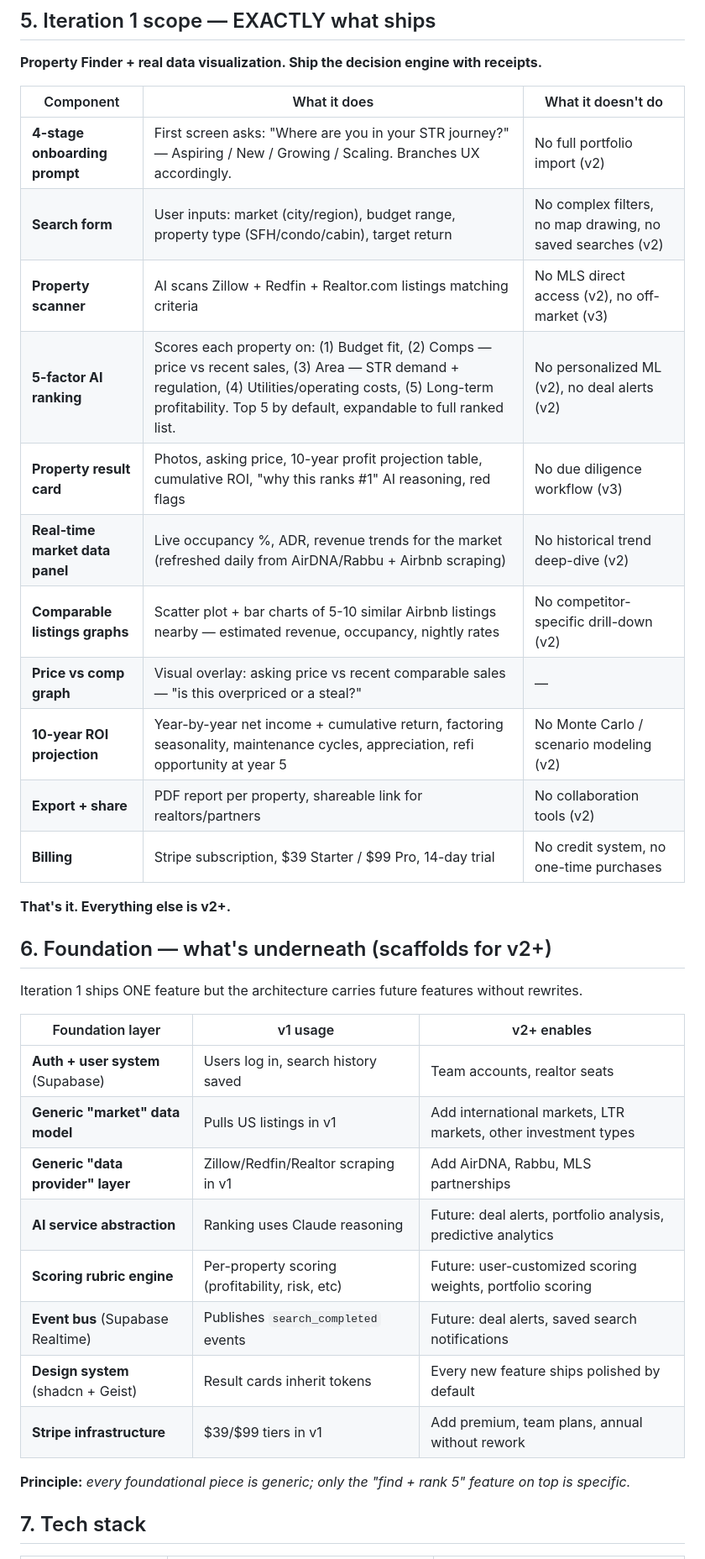
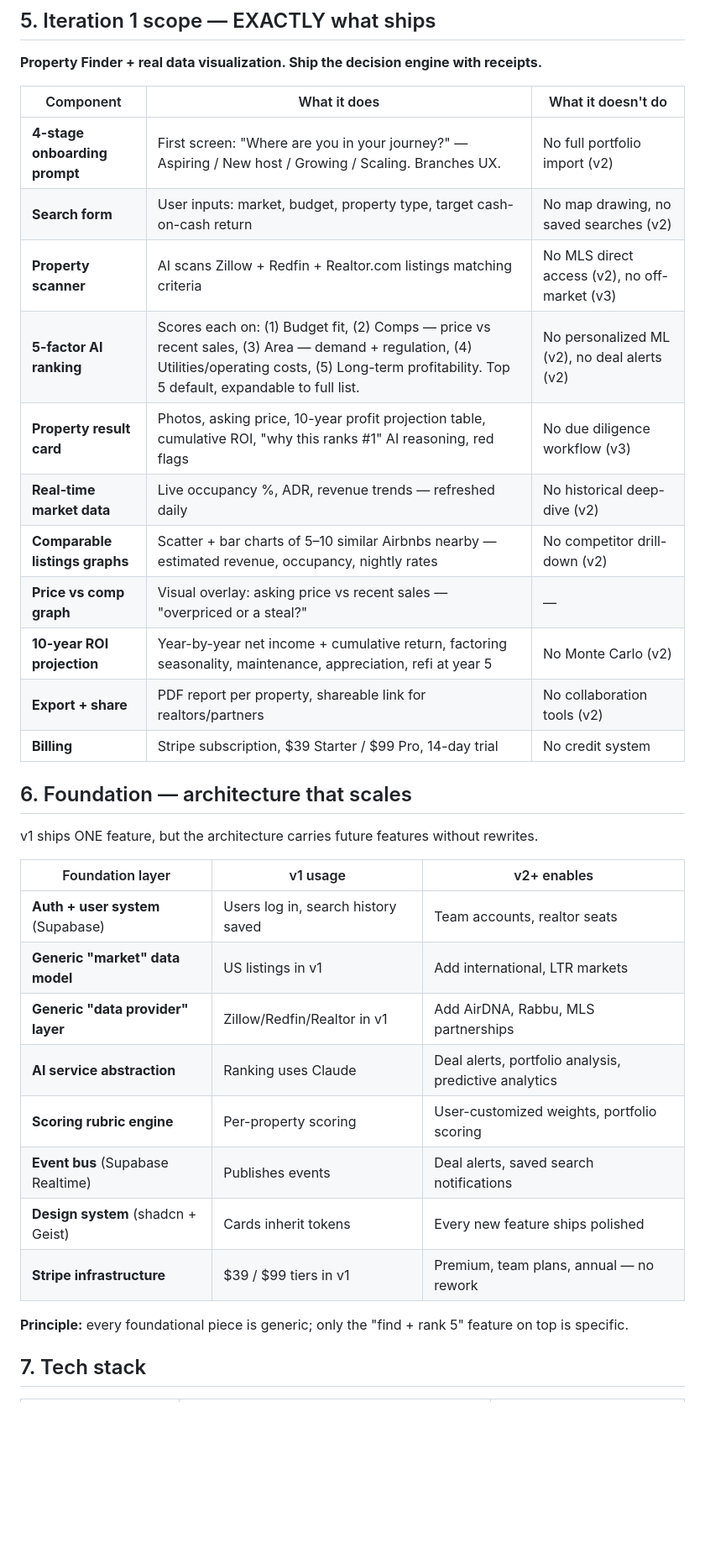
Before and after one commit to 11lyas/Stealth, a Markdown page: docs/PRD-A-STR-Operator.md, the part around one of its changes. Shown at 84% size. Rendered like a GitHub page; blank space fills up the shorter version.

```diff
--- a/docs/PRD-A-STR-Operator.md
+++ b/docs/PRD-A-STR-Operator.md
@@ -59,36 +56,34 @@ Three honest promises:
 
 | Component | What it does | What it doesn't do |
 |---|---|---|
-| **4-stage onboarding prompt** | First screen asks: "Where are you in your STR journey?" — Aspiring / New / Growing / Scaling. Branches UX accordingly. | No full portfolio import (v2) |
-| **Search form** | User inputs: market (city/region), budget range, property type (SFH/condo/cabin), target return | No complex filters, no map drawing, no saved searches (v2) |
+| **4-stage onboarding prompt** | First screen: "Where are you in your journey?" — Aspiring / New host / Growing / Scaling. Branches UX. | No full portfolio import (v2) |
+| **Search form** | User inputs: market, budget, property type, target cash-on-cash return | No map drawing, no saved searches (v2) |
 | **Property scanner** | AI scans Zillow + Redfin + Realtor.com listings matching criteria | No MLS direct access (v2), no off-market (v3) |
-| **5-factor AI ranking** | Scores each property on: (1) Budget fit, (2) Comps — price vs recent sales, (3) Area — STR demand + regulation, (4) Utilities/operating costs, (5) Long-term profitability. Top 5 by default, expandable to full ranked list. | No personalized ML (v2), no deal alerts (v2) |
+| **5-factor AI ranking** | Scores each on: (1) Budget fit, (2) Comps — price vs recent sales, (3) Area — demand + regulation, (4) Utilities/operating costs, (5) Long-term profitability. Top 5 default, expandable to full list. | No personalized ML (v2), no deal alerts (v2) |
 | **Property result card** | Photos, asking price, 10-year profit projection table, cumulative ROI, "why this ranks #1" AI reasoning, red flags | No due diligence workflow (v3) |
-| **Real-time market data panel** | Live occupancy %, ADR, revenue trends for the market (refreshed daily from AirDNA/Rabbu + Airbnb scraping) | No historical trend deep-dive (v2) |
-| **Comparable listings graphs** | Scatter plot + bar charts of 5-10 similar Airbnb listings nearby — estimated revenue, occupancy, nightly rates | No competitor-specific drill-down (v2) |
-| **Price vs comp graph** | Visual overlay: asking price vs recent comparable sales — "is this overpriced or a steal?" | — |
-| **10-year ROI projection** | Year-by-year net income + cumulative return, factoring seasonality, maintenance cycles, appreciation, refi opportunity at year 5 | No Monte Carlo / scenario modeling (v2) |
+| **Real-time market data** | Live occupancy %, ADR, revenue trends — refreshed daily | No historical deep-dive (v2) |
+| **Comparable listings graphs** | Scatter + bar charts of 5–10 similar Airbnbs nearby — estimated revenue, occupancy, nightly rates | No competitor drill-down (v2) |
+| **Price vs comp graph** | Visual overlay: asking price vs recent sales — "overpriced or a steal?" | — |
+| **10-year ROI projection** | Year-by-year net income + cumulative return, factoring seasonality, maintenance, appreciation, refi at year 5 | No Monte Carlo (v2) |
 | **Export + share** | PDF report per property, shareable link for realtors/partners | No collaboration tools (v2) |
-| **Billing** | Stripe subscription, $39 Starter / $99 Pro, 14-day trial | No credit system, no one-time purchases |
+| **Billing** | Stripe subscription, $39 Starter / $99 Pro, 14-day trial | No credit system |
 
-**That's it. Everything else is v2+.**
+## 6. Foundation — architecture that scales
 
-## 6. Foundation — what's underneath (scaffolds for v2+)
-
-Iteration 1 ships ONE feature but the architecture carries future features without rewrites.
+v1 ships ONE feature, but the architecture carries future features without rewrites.
 
 | Foundation layer | v1 usage | v2+ enables |
 |---|---|---|
 | **Auth + user system** (Supabase) | Users log in, search history saved | Team accounts, realtor seats |
-| **Generic "market" data model** | Pulls US listings in v1 | Add international markets, LTR markets, other investment types |
-| **Generic "data provider" layer** | Zillow/Redfin/Realtor scraping in v1 | Add AirDNA, Rabbu, MLS partnerships |
-| **AI service abstraction** | Ranking uses Claude reasoning | Future: deal alerts, portfolio analysis, predictive analytics |
-| **Scoring rubric engine** | Per-property scoring (profitability, risk, etc) | Future: user-customized scoring weights, portfolio scoring |
-| **Event bus** (Supabase Realtime) | Publishes `search_completed` events | Future: deal alerts, saved search notifications |
-| **Design system** (shadcn + Geist) | Result cards inherit tokens | Every new feature ships polished by default |
-| **Stripe infrastructure** | $39/$99 tiers in v1 | Add premium, team plans, annual without rework |
+| **Generic "market" data model** | US listings in v1 | Add international, LTR markets |
+| **Generic "data provider" layer** | Zillow/Redfin/Realtor in v1 | Add AirDNA, Rabbu, MLS partnerships |
+| **AI service abstraction** | Ranking uses Claude | Deal alerts, portfolio analysis, predictive analytics |
+| **Scoring rubric engine** | Per-property scoring | User-customized weights, portfolio scoring |
+| **Event bus** (Supabase Realtime) | Publishes events | Deal alerts, saved search notifications |
+| **Design system** (shadcn + Geist) | Cards inherit tokens | Every new feature ships polished |
+| **Stripe infrastructure** | $39 / $99 tiers in v1 | Premium, team plans, annual — no rework |
 
-**Principle:** *every foundational piece is generic; only the "find + rank 5" feature on top is specific.*
+**Principle:** every foundational piece is generic; only the "find + rank 5" feature on top is specific.
 
 ## 7. Tech stack
 
```
Also changed, not shown: other parts of docs/PRD-A-STR-Operator.md (+79 -87 lines).
